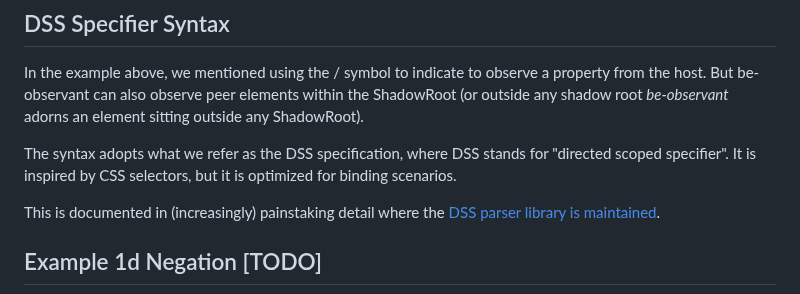
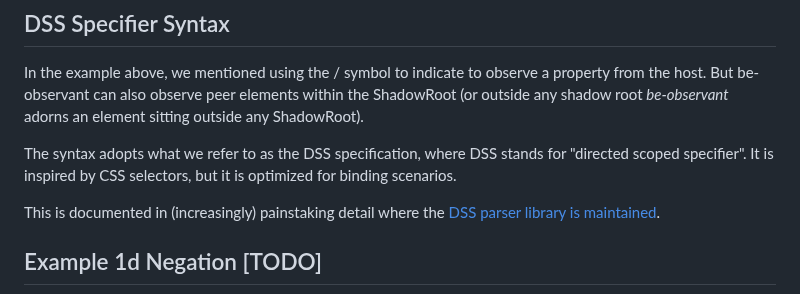
Before and after one commit to bahrus/be-observant, a Markdown page: README.md, the part around the change. Rendered like a GitHub page.

```diff
--- a/README.md
+++ b/README.md
@@ -161,7 +161,7 @@ In the example above, we are mixing inline binding (🔭) with binding from a di
 
 In the example above, we mentioned using the / symbol to indicate to observe a property from the host.  But be-observant can also observe peer elements within the ShadowRoot (or outside any shadow root *be-observant* adorns an element sitting outside any ShadowRoot).
 
-The syntax adopts what we refer as the DSS specification, where DSS stands for "directed scoped specifier".  It is inspired by CSS selectors, but it is optimized for binding scenarios.
+The syntax adopts what we refer to as the DSS specification, where DSS stands for "directed scoped specifier".  It is inspired by CSS selectors, but it is optimized for binding scenarios.
 
 This is documented in (increasingly) painstaking detail where the [DSS parser library is maintained](https://github.com/bahrus/trans-render/blob/baseline/dss/README.md#directed-scoped-specifiers-dss).
 
```
